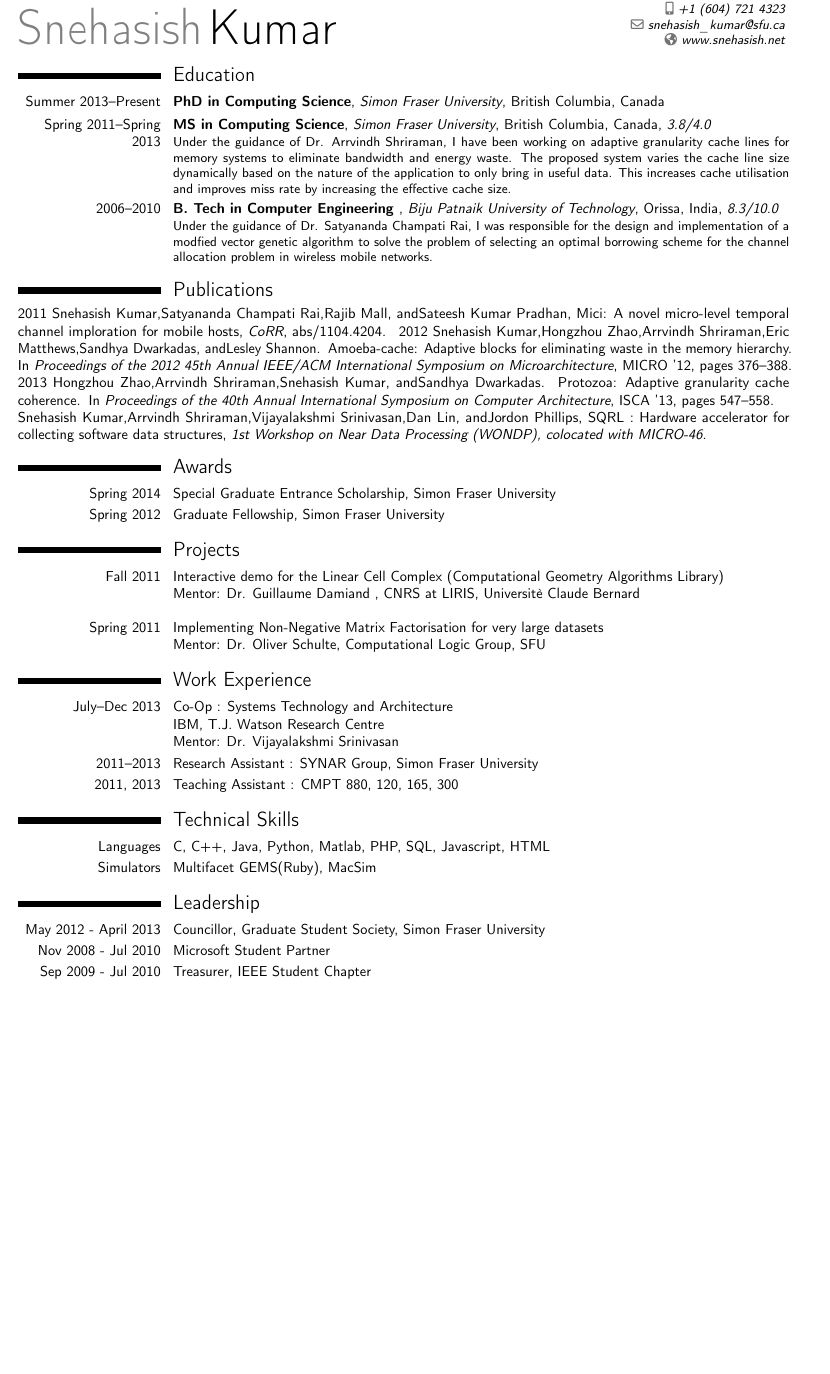
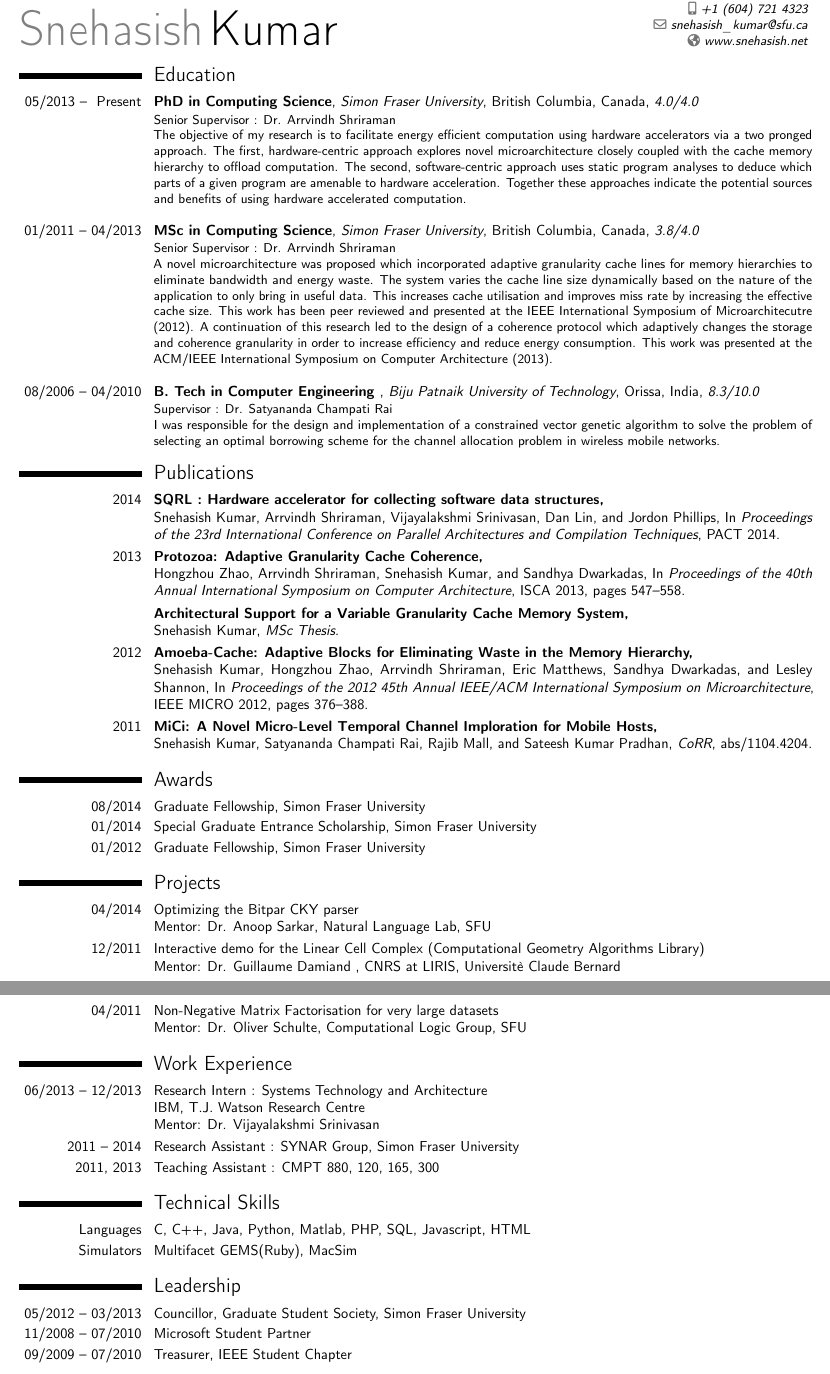
Before and after one commit to snehasish/cv, a LaTeX CV (cv.tex, which reads pubs.bib): part of page 1 of 2 before the commit and two parts of pages 1 and 2 of 2 after it, the two joined at a grey line, cut so that both start at the same text, the shorter picture padded with empty space. Compiled offline with pdfLaTeX.

Commit message:
Updated cv, fixed the bst to integrate with moderncv

```diff
--- a/cv.tex
+++ b/cv.tex
@@ -6,7 +6,7 @@
 % available at http://www.latex-project.org/lppl/.
 
 
-\documentclass[10pt,a4paper,sans]{moderncv}   % possible options include font size ('10pt', '11pt' and '12pt'), paper size ('a4paper', 'letterpaper', 'a5paper', 'legalpaper', 'executivepaper' and 'landscape') and font family ('sans' and 'roman')
+\documentclass[10pt,letterpaper,sans]{moderncv}   % possible options include font size ('10pt', '11pt' and '12pt'), paper size ('a4paper', 'letterpaper', 'a5paper', 'legalpaper', 'executivepaper' and 'landscape') and font family ('sans' and 'roman')
 
 % moderncv themes
 \moderncvstyle{classic}                        % style options are 'casual' (default), 'classic', 'oldstyle' and 'banking'
@@ -20,13 +20,13 @@
 
 % adjust the page margins
 \usepackage[scale=0.9]{geometry}
-\setlength{\hintscolumnwidth}{3.5cm}           % if you want to change the width of the column with the dates
+\setlength{\hintscolumnwidth}{3cm}           % if you want to change the width of the column with the dates
 %\setlength{\maketitlenamewidth}{10cm}        % for the 'classic' style, if you want to force the width allocated to your name and avoid line breaks. be careful though, the length is normally calculated to avoid any overlap with your personal info; use this at your own typographical risks...
 
 % personal data
 \firstname{Snehasish}
 \familyname{Kumar}
-\address{8888 University Drive, LRH - 418}{Burnaby V5A1S6}    % optional, remove the line if not wanted
+\address{7360 Halifax Street, 502A}{Burnaby V5A1M4}    % optional, remove the line if not wanted
 \mobile{+1~(604)~721~4323}                     % optional, remove the line if not wanted
 \email{snehasish\textunderscore kumar@sfu.ca}                          % optional, remove the line if not wanted
 \homepage{www.snehasish.net}                    % optional, remove the line if not wanted
@@ -57,32 +57,36 @@
 % \cvitem{}{Multicore architectures, cache memory systems, heterogenous architectures, GPGPU.}
 
 \section{Education}
-\cventry{Summer 2013--Present}{PhD in Computing Science}{Simon Fraser University}{British Columbia, Canada}{}{}
-\cventry{Spring 2011--Spring 2013}{MS in Computing Science}{Simon Fraser University}{British Columbia, Canada}{\textit{3.8/4.0}}
-        {Under the guidance of Dr. Arrvindh Shriraman, I have been working on adaptive granularity cache lines for memory systems to eliminate bandwidth and energy waste. The proposed system varies the cache line size dynamically based on the nature of the application to only bring in useful data. This increases cache utilisation and improves miss rate by increasing the effective cache size.}
-\cventry{2006--2010}{B. Tech in Computer Engineering }{Biju Patnaik University of Technology}{Orissa, India}{\textit{8.3/10.0}}{Under the guidance of Dr. Satyananda Champati Rai, I was responsible for the design and implementation of a modfied vector genetic algorithm to solve the problem of selecting an optimal borrowing scheme for the channel allocation problem in wireless mobile networks.}
+\cventry{05/2013 --~~Present}{PhD in Computing Science}{Simon Fraser University}{British Columbia, Canada}{\textit{4.0/4.0}}
+        {Senior Supervisor : Dr. Arrvindh Shriraman \newline{} The objective of my research is to facilitate energy efficient computation using hardware accelerators via a two pronged approach. The first, hardware-centric approach explores novel microarchitecture closely coupled with the cache memory hierarchy to offload computation. The second, software-centric approach uses static program analyses to deduce which parts of a given program are amenable to hardware acceleration. Together these approaches indicate the potential sources and benefits of using hardware accelerated computation.}
+        \vspace{9pt}
+\cventry{01/2011 -- 04/2013}{MSc in Computing Science}{Simon Fraser University}{British Columbia, Canada}{\textit{3.8/4.0}}
+        {Senior Supervisor : Dr. Arrvindh Shriraman \newline{} A novel microarchitecture was proposed which incorporated adaptive granularity cache lines for memory hierarchies to eliminate bandwidth and energy waste. The system varies the cache line size dynamically based on the nature of the application to only bring in useful data. This increases cache utilisation and improves miss rate by increasing the effective cache size. This work has been peer reviewed and presented at the IEEE International Symposium of Microarchitecutre (2012). A continuation of this research led to the design of a coherence protocol which adaptively changes the storage and coherence granularity in order to increase efficiency and reduce energy consumption. This work was presented at the ACM/IEEE International Symposium on Computer Architecture (2013).}
+        \vspace{9pt}
+\cventry{08/2006 -- 04/2010}{B. Tech in Computer Engineering }{Biju Patnaik University of Technology}{Orissa, India}{\textit{8.3/10.0}}{Supervisor : Dr. Satyananda Champati Rai \newline{} I was responsible for the design and implementation of a constrained vector genetic algorithm to solve the problem of selecting an optimal borrowing scheme for the channel allocation problem in wireless mobile networks.}
 
 \section{Publications}
 \nocite{*}
 % Only supports @article and @inproceedings, other ones will need "{}" fix to work
 \bibliographystyle{plainyr-rev-moderncv}
-
 \bibliography{pubs}
 
 \section{Awards}
-\cvitem{Spring 2014}{Special Graduate Entrance Scholarship, Simon Fraser University}
-\cvitem{Spring 2012}{Graduate Fellowship, Simon Fraser University}
+\cvitem{08/2014}{Graduate Fellowship, Simon Fraser University}
+\cvitem{01/2014}{Special Graduate Entrance Scholarship, Simon Fraser University}
+\cvitem{01/2012}{Graduate Fellowship, Simon Fraser University}
 
 \section{Projects}
-\cvitem{Fall 2011}{Interactive demo for the Linear Cell Complex (Computational Geometry Algorithms Library) \newline{} Mentor: Dr. Guillaume Damiand
+\cvitem{04/2014}{Optimizing the Bitpar CKY parser\newline{} Mentor: Dr. Anoop Sarkar, Natural Language Lab, SFU}
+\cvitem{12/2011}{Interactive demo for the Linear Cell Complex (Computational Geometry Algorithms Library) \newline{} Mentor: Dr. Guillaume Damiand
 , CNRS at LIRIS, Universit\`{e} Claude Bernard }
-\vspace{8pt}
-\cvitem{Spring 2011}{Implementing Non-Negative Matrix Factorisation for very large datasets \newline{} Mentor: Dr. Oliver Schulte, Computational Logic Group, SFU }
+%\vspace{8pt}
+\cvitem{04/2011}{Non-Negative Matrix Factorisation for very large datasets \newline{} Mentor: Dr. Oliver Schulte, Computational Logic Group, SFU }
 
 
 \section{Work Experience}
-\cvitem{July--Dec 2013}{Co-Op : Systems Technology and Architecture \newline{} IBM, T.J. Watson Research Centre \newline{} Mentor: Dr. Vijayalakshmi Srinivasan}
-\cvitem{2011--2013}{Research Assistant : SYNAR Group, Simon Fraser University}
+\cvitem{06/2013 -- 12/2013}{Research Intern : Systems Technology and Architecture \newline{} IBM, T.J. Watson Research Centre \newline{} Mentor: Dr. Vijayalakshmi Srinivasan}
+\cvitem{2011 -- 2014}{Research Assistant : SYNAR Group, Simon Fraser University}
 \cvitem{2011, 2013}{Teaching Assistant : CMPT 880, 120, 165, 300}
 
 \section{Technical Skills}
@@ -90,9 +94,9 @@
 \cvitem{Simulators}{Multifacet GEMS(Ruby), MacSim}
 
 \section{Leadership}
-\cvitem{May 2012 - April 2013}{Councillor, Graduate Student Society, Simon Fraser University}
-\cvitem{Nov 2008 - Jul 2010}{Microsoft Student Partner}
-\cvitem{Sep 2009 - Jul 2010}{Treasurer, IEEE Student Chapter}
+\cvitem{05/2012 -- 03/2013}{Councillor, Graduate Student Society, Simon Fraser University}
+\cvitem{11/2008 -- 07/2010}{Microsoft Student Partner}
+\cvitem{09/2009 -- 07/2010}{Treasurer, IEEE Student Chapter}
 
 \section{Languages}
 \cvitem{English}{Proficient}
--- a/pubs.bib
+++ b/pubs.bib
@@ -4,5 +4,6 @@
  booktitle = {Proceedings of the 2012 45th Annual IEEE/ACM International Symposium on Microarchitecture},
- series = {MICRO '12},
+ series = {IEEE MICRO 2012},
+ month = {dec},
  year = {2012},
  isbn = {978-0-7695-4924-8},
  pages = {376--388},
@@ -21,3 +22,3 @@
  booktitle = {Proceedings of the 40th Annual International Symposium on Computer Architecture},
- series = {ISCA '13},
+ series = {ISCA 2013},
  year = {2013},
@@ -32,3 +34,5 @@
  address = {New York, NY, USA},
 }
 
+@article{msc,
+  author    = {Kumar, Snehasish},
@@ -43,10 +54,11 @@
   bibsource = {DBLP, http://dblp.uni-trier.de}
 }
 
-@article{sqrl,
+@inproceedings{sqrl,
   author    = {Kumar, Snehasish and Shriraman, Arrvindh and Srinivasan, Vijayalakshmi and Lin, Dan and Phillips, Jordon},
-  title     = {{SQRL} : Hardware accelerator for collecting software data structures},
-  journal   = {1st Workshop on Near Data Processing (WONDP), colocated with MICRO-46},
-  year      = {2013},
-  ee        = {http://arxiv.org/abs/1104.4204},
+  title     = {{SQRL} : {H}ardware accelerator for collecting software data structures},
+  booktitle = {Proceedings of the 23rd International Conference on Parallel Architectures and Compilation Techniques},
+  series    = {PACT 2014},
+  month     = {feb},
+  year      = {2014}
 }
```
Also changed, not shown: plainyr-rev-moderncv.bst (+13 -12 lines), pubs.bib (16 more changed lines).
